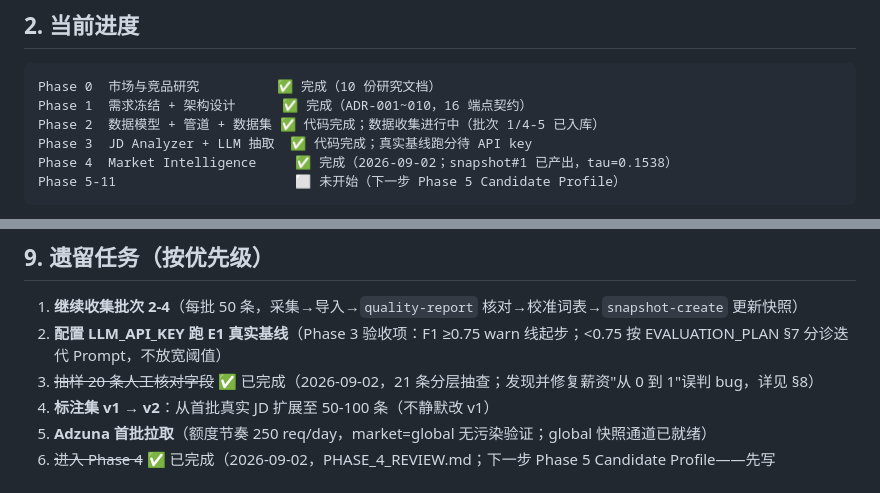
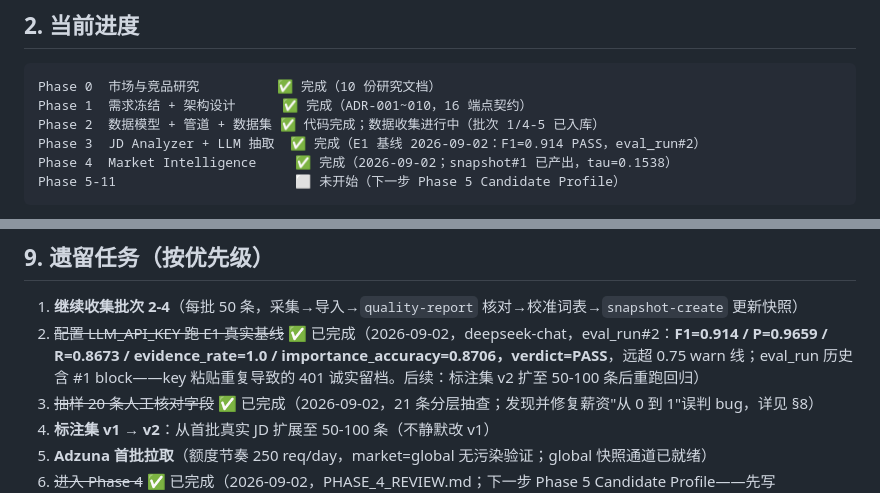
Before and after one commit to Xhan-985/SkillGap-Agent, a Markdown page: docs/HANDOVER.md, 2 parts joined by grey strips. GitHub-like rendering.

Commit message:
docs: E1 real baseline PASS (f1=0.914, eval_run#2) - phase 3 acceptance closed

````diff
--- a/docs/HANDOVER.md
+++ b/docs/HANDOVER.md
@@ -14,7 +14,7 @@
 Phase 0  市场与竞品研究          ✅ 完成（10 份研究文档）
 Phase 1  需求冻结 + 架构设计      ✅ 完成（ADR-001~010，16 端点契约）
 Phase 2  数据模型 + 管道 + 数据集 ✅ 代码完成；数据收集进行中（批次 1/4-5 已入库）
-Phase 3  JD Analyzer + LLM 抽取  ✅ 代码完成；真实基线跑分待 API key
+Phase 3  JD Analyzer + LLM 抽取  ✅ 完成（E1 基线 2026-09-02：F1=0.914 PASS，eval_run#2）
 Phase 4  Market Intelligence     ✅ 完成（2026-09-02；snapshot#1 已产出，tau=0.1538）
 Phase 5-11                       ⬜ 未开始（下一步 Phase 5 Candidate Profile）
 ```
@@ -137,7 +137,7 @@ cd "E:\codexproject\SkillGap Agent"; & "E:\codexproject\SkillGap Agent\.venv\Scr
 ## 9. 遗留任务（按优先级）
 
 1. **继续收集批次 2-4**（每批 50 条，采集→导入→`quality-report` 核对→校准词表→`snapshot-create` 更新快照）
-2. **配置 LLM_API_KEY 跑 E1 真实基线**（Phase 3 验收项：F1 ≥0.75 warn 线起步；<0.75 按 EVALUATION_PLAN §7 分诊迭代 Prompt，不放宽阈值）
+2. ~~配置 LLM_API_KEY 跑 E1 真实基线~~ ✅ 已完成（2026-09-02，deepseek-chat，eval_run#2：**F1=0.914 / P=0.9659 / R=0.8673 / evidence_rate=1.0 / importance_accuracy=0.8706，verdict=PASS**，远超 0.75 warn 线；eval_run 历史含 #1 block——key 粘贴重复导致的 401 诚实留档。后续：标注集 v2 扩至 50-100 条后重跑回归）
 3. ~~抽样 20 条人工核对字段~~ ✅ 已完成（2026-09-02，21 条分层抽查；发现并修复薪资"从 0 到 1"误判 bug，详见 §8）
 4. **标注集 v1 → v2**：从首批真实 JD 扩展至 50-100 条（不静默改 v1）
 5. **Adzuna 首批拉取**（额度节奏 250 req/day，market=global 无污染验证；global 快照通道已就绪）
````
